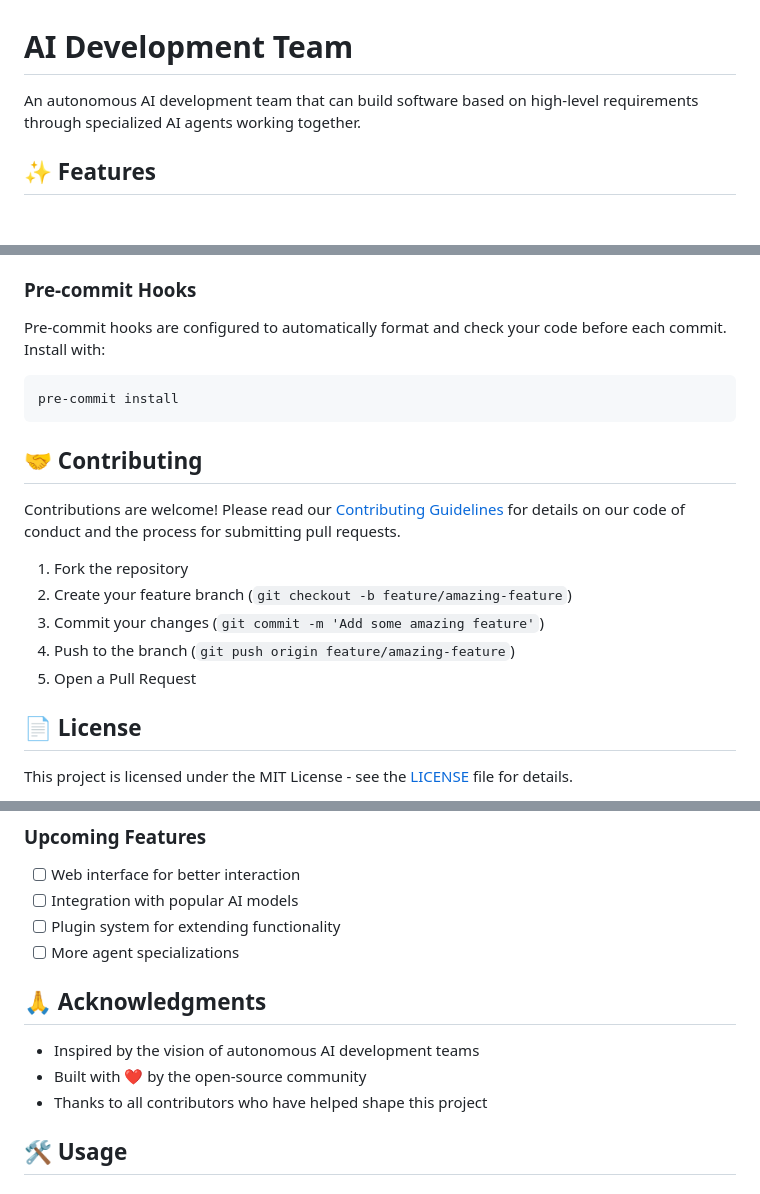
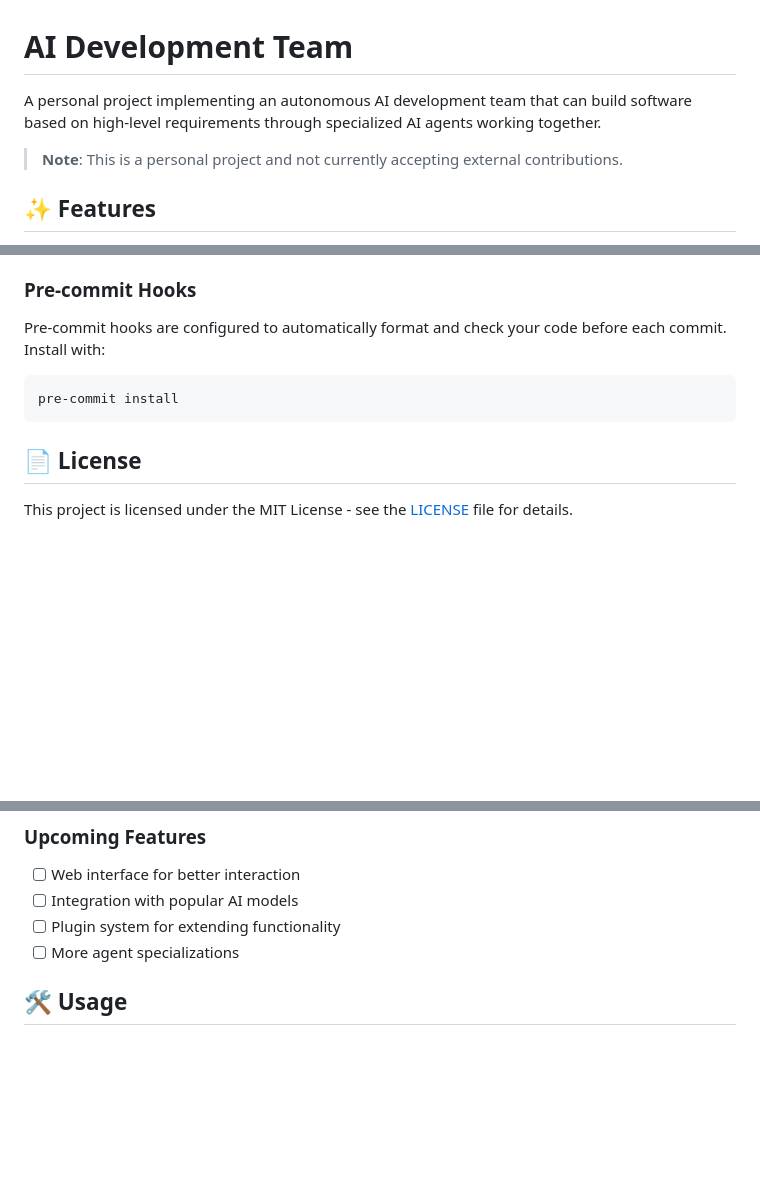
Before and after one commit to katruje/ai-development-team, a Markdown page: README.md, 3 parts joined by grey strips. Rendered like a GitHub page; blank space fills up the shorter version.

````diff
--- a/README.md
+++ b/README.md
@@ -1,6 +1,8 @@
 # AI Development Team
 
-An autonomous AI development team that can build software based on high-level requirements through specialized AI agents working together.
+A personal project implementing an autonomous AI development team that can build software based on high-level requirements through specialized AI agents working together.
+
+> **Note**: This is a personal project and not currently accepting external contributions.
 
 ## ✨ Features
 
@@ -204,16 +206,6 @@ Pre-commit hooks are configured to automatically format and check your code befo
 pre-commit install
 ```
 
-## 🤝 Contributing
-
-Contributions are welcome! Please read our [Contributing Guidelines](CONTRIBUTING.md) for details on our code of conduct and the process for submitting pull requests.
-
-1. Fork the repository
-2. Create your feature branch (`git checkout -b feature/amazing-feature`)
-3. Commit your changes (`git commit -m 'Add some amazing feature'`)
-4. Push to the branch (`git push origin feature/amazing-feature`)
-5. Open a Pull Request
-
 ## 📄 License
 
 This project is licensed under the MIT License - see the [LICENSE](LICENSE) file for details.
@@ -232,12 +224,6 @@ This project is currently in **active development**. Major features are being ad
 - [ ] Integration with popular AI models
 - [ ] Plugin system for extending functionality
 - [ ] More agent specializations
-
-## 🙏 Acknowledgments
-
-- Inspired by the vision of autonomous AI development teams
-- Built with ❤️ by the open-source community
-- Thanks to all contributors who have helped shape this project
 
 ## 🛠️ Usage
 
````
Also changed, not shown: other parts of README.md (+0 -3 lines), CODE_OF_CONDUCT.md (deleted, +0 -128 lines), CONTRIBUTING.md (deleted, +0 -170 lines).
